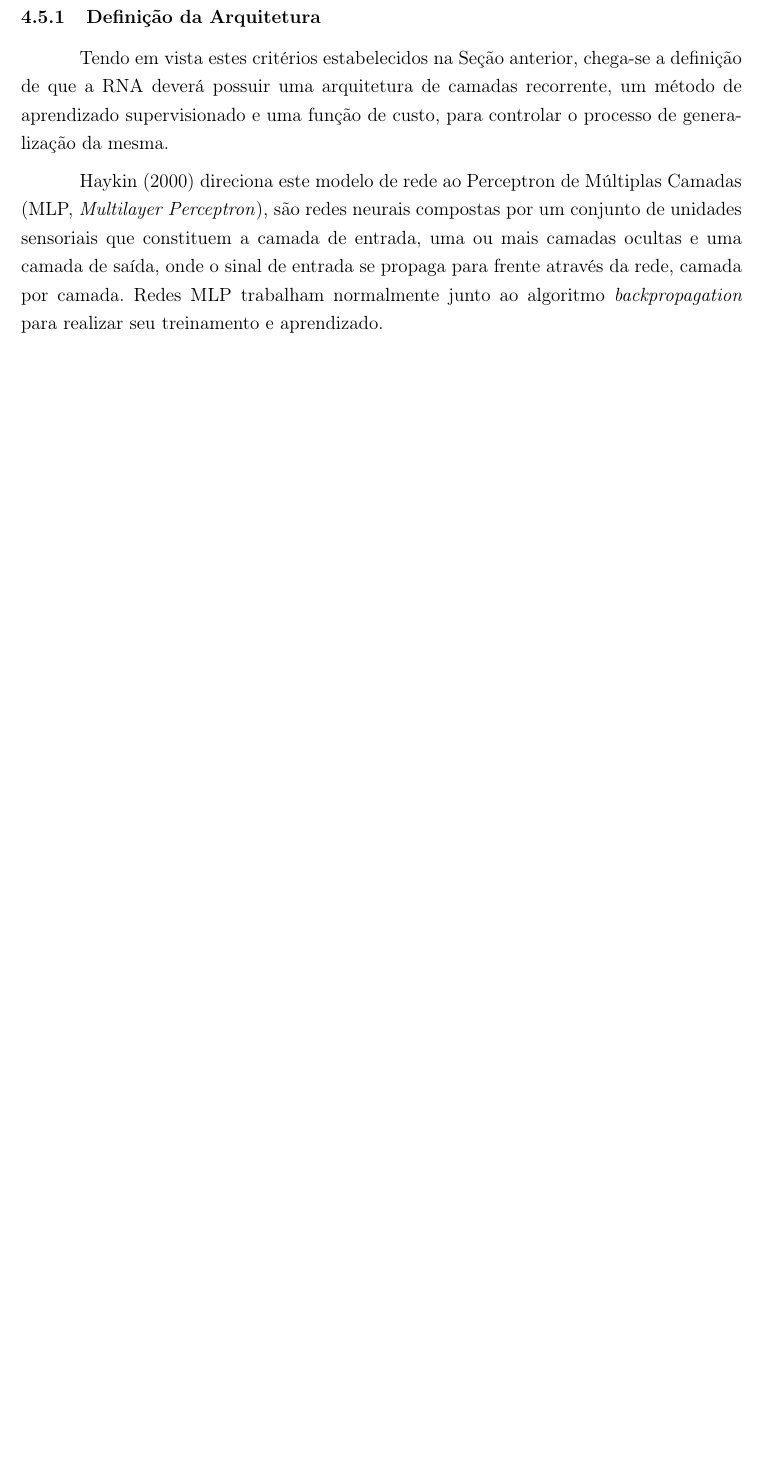
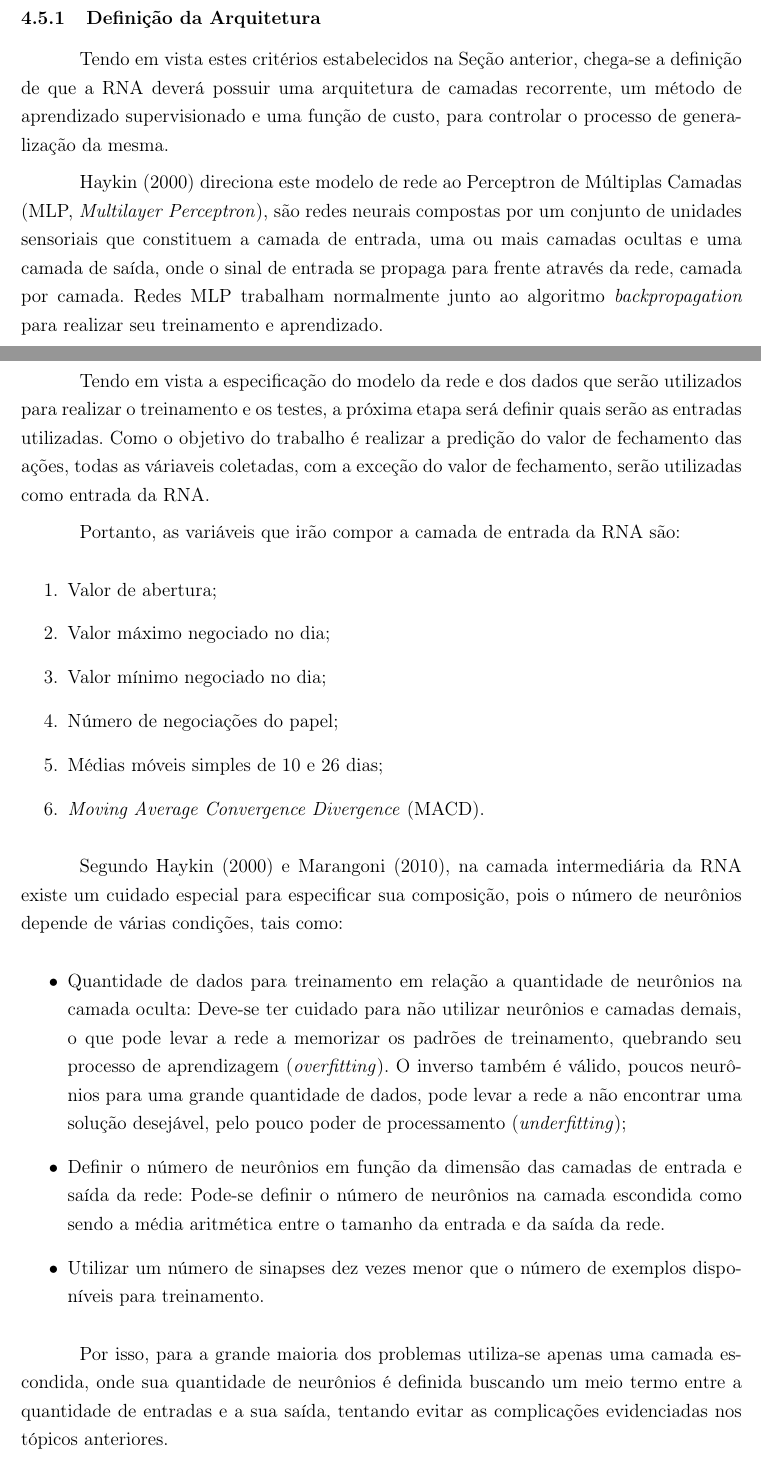
Before and after one commit to nativanando/tcc, a LaTeX thesis (Dissertacao-latex/modelo.tex, which reads Dissertacao-latex/Capitulos/materiais_metodo.tex): part of page 37 of 41 before the commit and two parts of pages 37 and 38 of 42 after it, the two joined at a grey line, cut so that both start at the same text, the shorter picture padded with empty space. Compiled offline with pdfLaTeX; a missing font is replaced by an installed copy or a similar font.

Commit message:
adicionando especificação da camada oculta

```diff
--- a/Dissertacao-latex/Capitulos/materiais_metodo.tex
+++ b/Dissertacao-latex/Capitulos/materiais_metodo.tex
@@ -126,3 +126,26 @@ A terceira pergunta refere-se à capacidade de generalização. Sendo assim, um
 Tendo em vista estes critérios estabelecidos na Seção anterior, chega-se a definição de que a RNA deverá possuir uma arquitetura de camadas recorrente, um método de aprendizado supervisionado e uma função de custo, para controlar o processo de generalização da mesma.
 
 \citeonline{haykin2000} direciona este modelo de rede ao Perceptron de Múltiplas Camadas (MLP, \textit{Multilayer Perceptron}), são redes neurais compostas por um conjunto de unidades sensoriais que constituem a camada de entrada, uma ou mais camadas ocultas e uma camada de saída, onde o sinal de entrada se propaga para frente através da rede, camada por camada. Redes MLP trabalham normalmente junto ao algoritmo \textit{backpropagation} para realizar seu treinamento e aprendizado.
+
+Tendo em vista a especificação do modelo da rede e dos dados que serão utilizados para realizar o treinamento e os testes, a próxima etapa será definir quais serão as entradas utilizadas. Como o objetivo do trabalho é realizar a predição do valor de fechamento das ações, todas as váriaveis coletadas, com a exceção do valor de fechamento, serão utilizadas como entrada da RNA.
+
+Portanto, as variáveis que irão compor a camada de entrada da RNA são:
+
+\begin{enumerate}
+\item Valor de abertura;
+\item Valor máximo negociado no dia;
+\item Valor mínimo negociado no dia;
+\item Número de negociações do papel;
+\item Médias móveis simples de 10 e 26 dias;
+\item \textit{Moving Average Convergence Divergence} (MACD).
+\end{enumerate}
+
+Segundo \citeonline{haykin2000} e \citeonline{marangoni}, na camada intermediária da RNA existe um cuidado especial para especificar sua composição, pois o número de neurônios depende de várias condições, tais como:
+
+\begin{itemize}
+\item Quantidade de dados para treinamento em relação a quantidade de neurônios na camada oculta: Deve-se ter cuidado para não utilizar neurônios e camadas demais, o que pode levar a rede a memorizar os padrões de treinamento, quebrando seu processo de aprendizagem (\textit{overfitting}). O inverso também é válido, poucos neurônios para uma grande quantidade de dados, pode levar a rede a não encontrar uma solução desejável, pelo pouco poder de processamento (\textit{underfitting});
+\item Definir o número de neurônios em função da dimensão das camadas de entrada e saída da rede: Pode-se definir o número de neurônios na camada escondida como sendo a média aritmética entre o tamanho da entrada e da saída da rede.
+\item Utilizar um número de sinapses dez vezes menor que o número de exemplos disponíveis para treinamento.
+\end{itemize}
+
+Por isso, para a grande maioria dos problemas utiliza-se apenas uma camada escondida, onde sua quantidade de neurônios é definida buscando um meio termo entre a quantidade de entradas e a sua saída, tentando evitar as complicações evidenciadas nos tópicos anteriores.
```
Also changed, not shown: Dissertacao-latex/Imagens/pybrain.jpeg (added), Dissertacao-latex/modelo.pdf, 4 other files.
